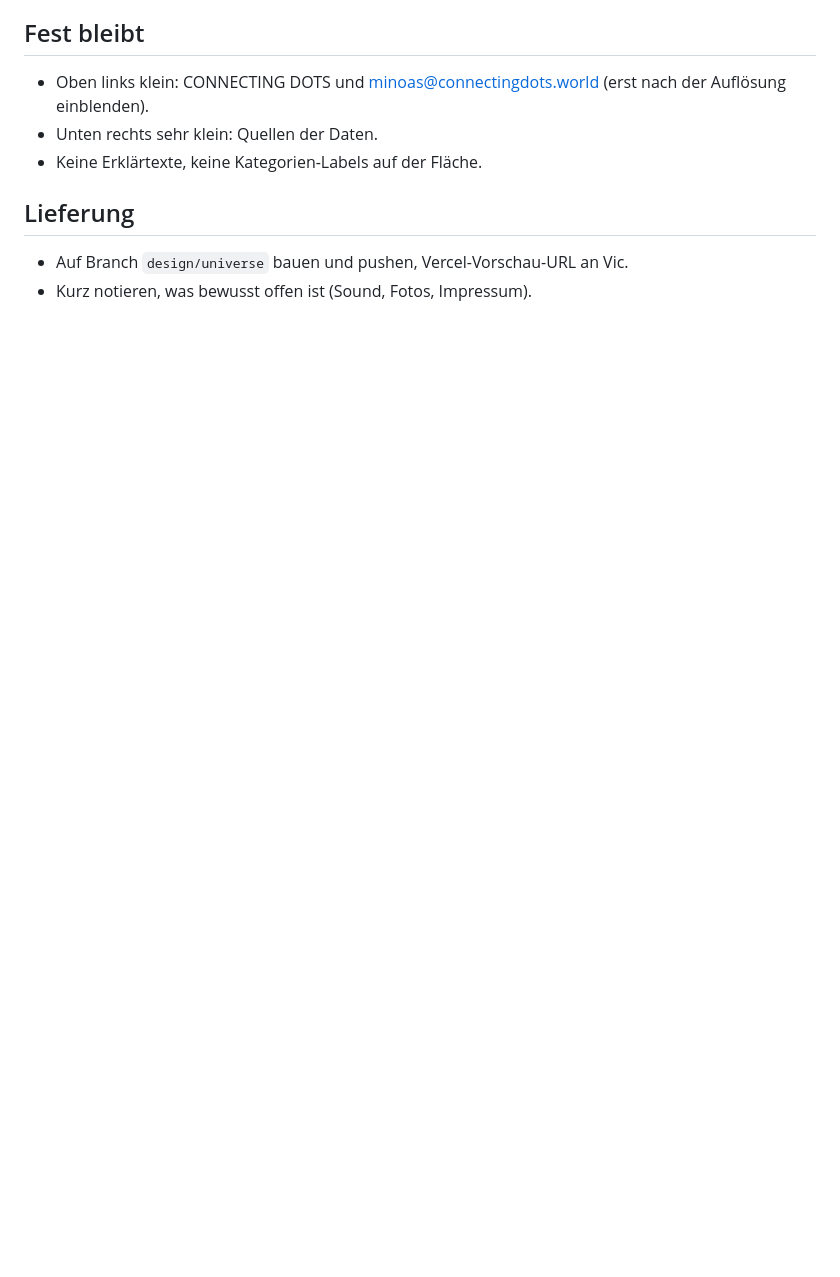
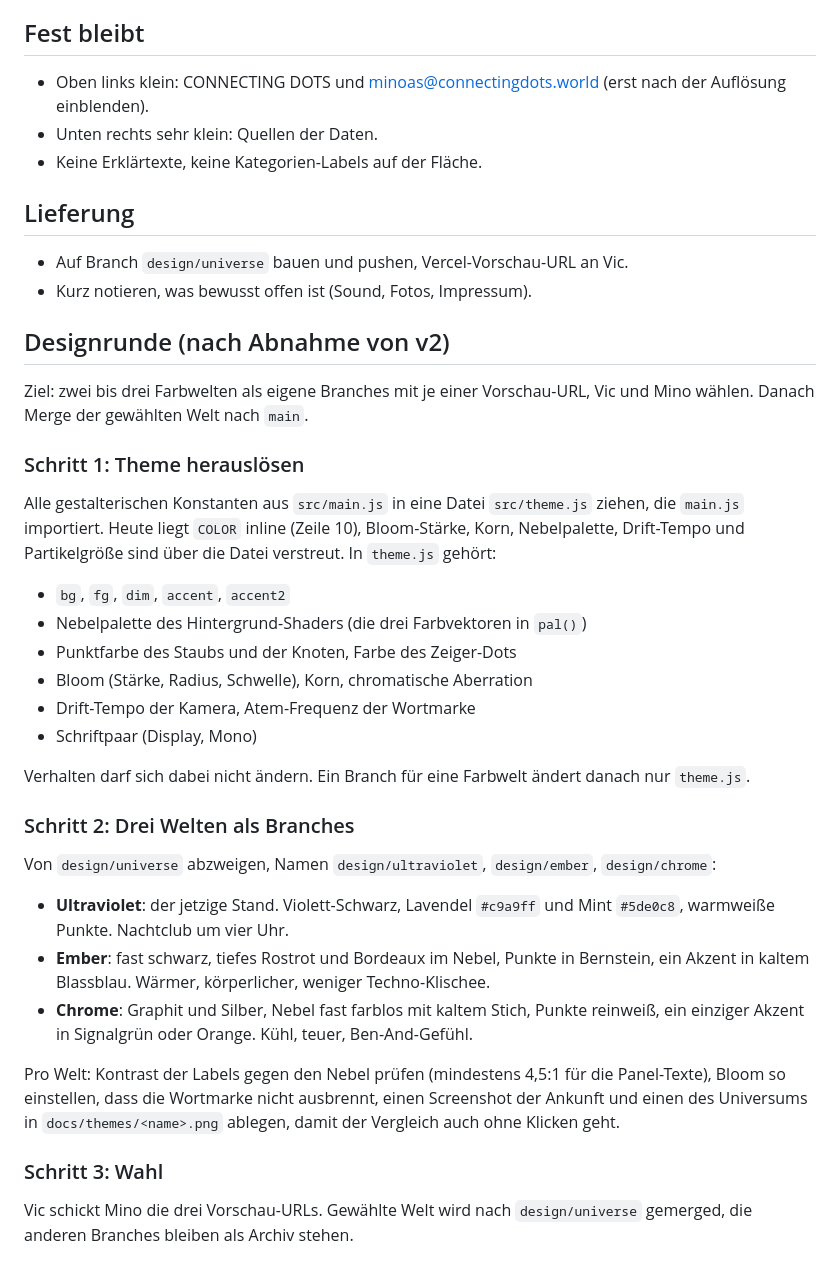
Before and after one commit to vinccom3/connectingdots, a Markdown page: BRIEF.md, the part around the change. Rendered like a GitHub page; blank space fills up the shorter version.

Commit message:
Brief: Designrunde mit theme.js und drei Farbwelten
Co-Authored-By: Claude Fable 5.1 <noreply@anthropic.com>
Claude-Session: https://claude.ai/code/session_01V9yt5RgtHZxEAjR6PtaCu8

```diff
--- a/BRIEF.md
+++ b/BRIEF.md
@@ -37,3 +37,34 @@ Ein Flug durch ein Universum auf Ketamin: weich, tief, langsam, leicht verschobe
 
 - Auf Branch `design/universe` bauen und pushen, Vercel-Vorschau-URL an Vic.
 - Kurz notieren, was bewusst offen ist (Sound, Fotos, Impressum).
+
+## Designrunde (nach Abnahme von v2)
+
+Ziel: zwei bis drei Farbwelten als eigene Branches mit je einer Vorschau-URL, Vic und Mino wählen. Danach Merge der gewählten Welt nach `main`.
+
+### Schritt 1: Theme herauslösen
+
+Alle gestalterischen Konstanten aus `src/main.js` in eine Datei `src/theme.js` ziehen, die `main.js` importiert. Heute liegt `COLOR` inline (Zeile 10), Bloom-Stärke, Korn, Nebelpalette, Drift-Tempo und Partikelgröße sind über die Datei verstreut. In `theme.js` gehört:
+
+- `bg`, `fg`, `dim`, `accent`, `accent2`
+- Nebelpalette des Hintergrund-Shaders (die drei Farbvektoren in `pal()`)
+- Punktfarbe des Staubs und der Knoten, Farbe des Zeiger-Dots
+- Bloom (Stärke, Radius, Schwelle), Korn, chromatische Aberration
+- Drift-Tempo der Kamera, Atem-Frequenz der Wortmarke
+- Schriftpaar (Display, Mono)
+
+Verhalten darf sich dabei nicht ändern. Ein Branch für eine Farbwelt ändert danach nur `theme.js`.
+
+### Schritt 2: Drei Welten als Branches
+
+Von `design/universe` abzweigen, Namen `design/ultraviolet`, `design/ember`, `design/chrome`:
+
+- **Ultraviolet**: der jetzige Stand. Violett-Schwarz, Lavendel `#c9a9ff` und Mint `#5de0c8`, warmweiße Punkte. Nachtclub um vier Uhr.
+- **Ember**: fast schwarz, tiefes Rostrot und Bordeaux im Nebel, Punkte in Bernstein, ein Akzent in kaltem Blassblau. Wärmer, körperlicher, weniger Techno-Klischee.
+- **Chrome**: Graphit und Silber, Nebel fast farblos mit kaltem Stich, Punkte reinweiß, ein einziger Akzent in Signalgrün oder Orange. Kühl, teuer, Ben-And-Gefühl.
+
+Pro Welt: Kontrast der Labels gegen den Nebel prüfen (mindestens 4,5:1 für die Panel-Texte), Bloom so einstellen, dass die Wortmarke nicht ausbrennt, einen Screenshot der Ankunft und einen des Universums in `docs/themes/<name>.png` ablegen, damit der Vergleich auch ohne Klicken geht.
+
+### Schritt 3: Wahl
+
+Vic schickt Mino die drei Vorschau-URLs. Gewählte Welt wird nach `design/universe` gemerged, die anderen Branches bleiben als Archiv stehen.
```
